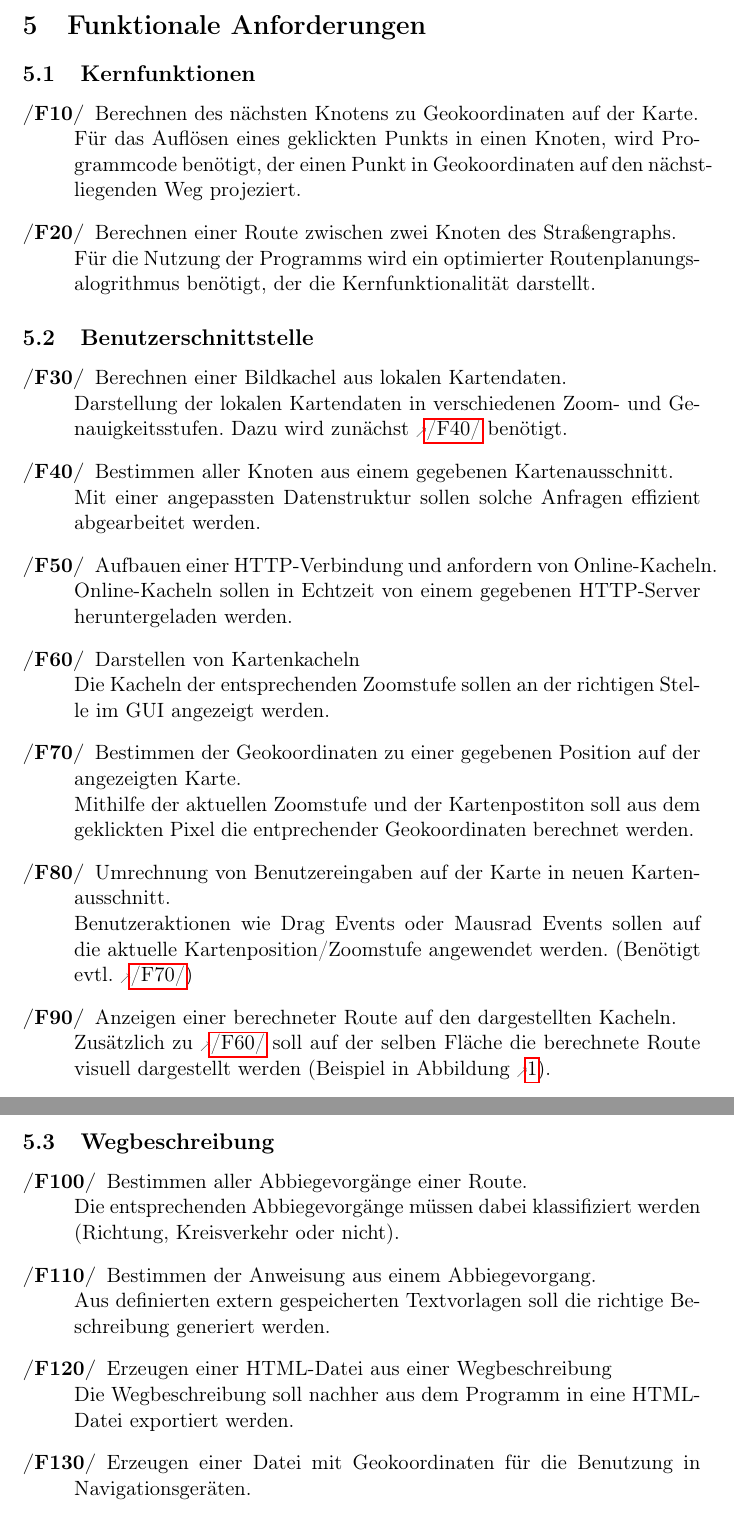
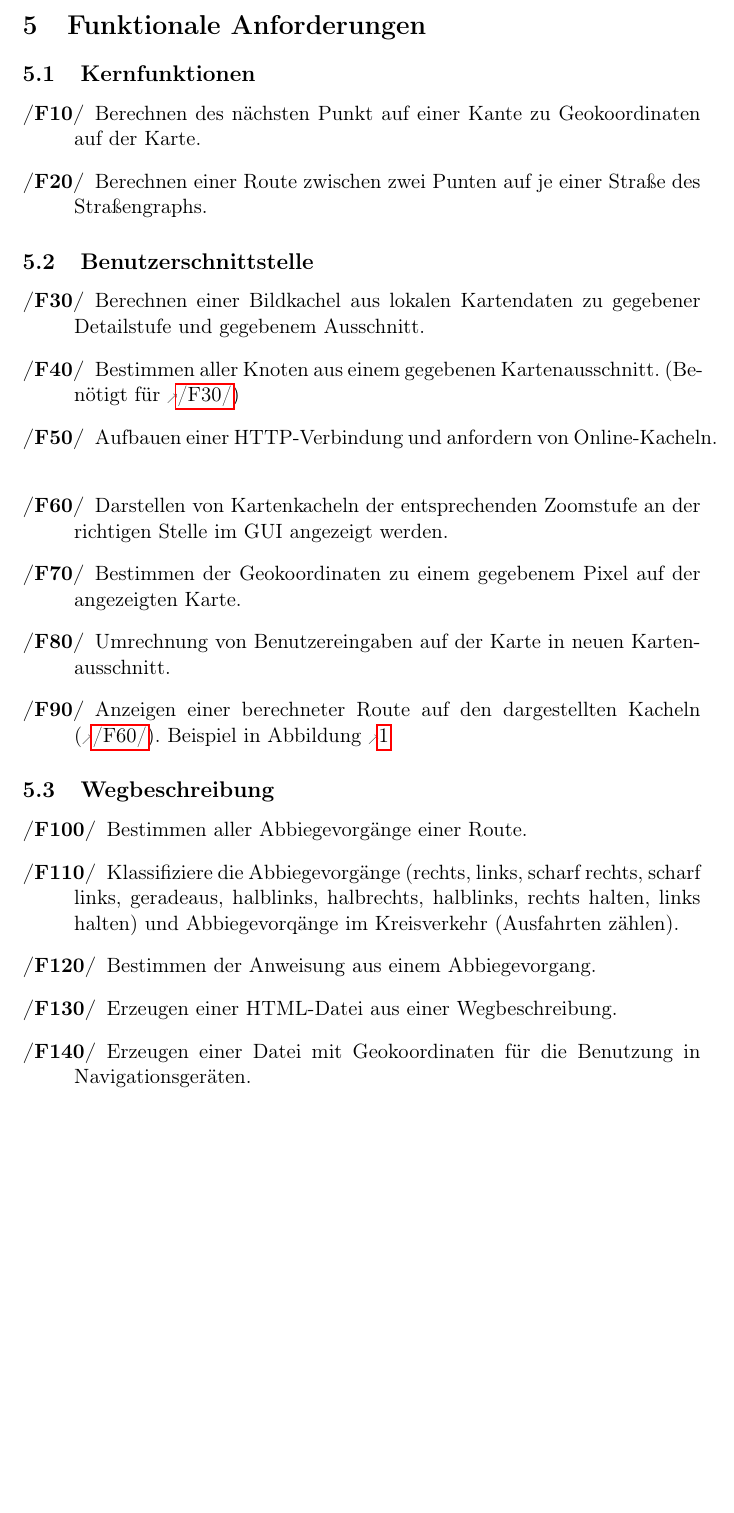
Before and after one commit to routeKIT/routeKIT, a LaTeX document (pflichtenheft/dokument.tex): two parts of pages 5 and 6 of 9 before the commit and part of page 5 of 8 after it, the two joined at a grey line, cut so that both start at the same text, the shorter picture padded with empty space. Compiled offline with pdfLaTeX.

Commit message:
Pflichtenheft: präzise, kompakte Formulierung der funktionalen Anforderungen

```diff
--- a/pflichtenheft/dokument.tex
+++ b/pflichtenheft/dokument.tex
@@ -200,48 +200,39 @@ Das Produkt soll Autofahrern bei der Planung einer optimalen Fahrstrecke helfen.
 % Felix
 \subsection{Kernfunktionen}
 \begin{description}
-\oitem{F}{berechneNächstenKnoten}
-Berechnen des nächsten Knotens zu Geokoordinaten auf der Karte.\\
-Für das Auflösen eines geklickten Punkts in einen Knoten, wird Programmcode benötigt, der einen Punkt in Geokoordinaten auf den nächstliegenden Weg projeziert.
+\oitem{F}{berechneNächstenPunktAufKante}
+Berechnen des nächsten Punkt auf einer Kante zu Geokoordinaten auf der Karte.
 \oitem{F}{berechneRoute}
-Berechnen einer Route zwischen zwei Knoten des Straßengraphs.\\
-Für die Nutzung der Programms wird ein optimierter Routenplanungsalogrithmus benötigt, der die Kernfunktionalität darstellt.
+Berechnen einer Route zwischen zwei Punten auf je einer Straße des Straßengraphs.
 \end{description}
 \subsection{Benutzerschnittstelle}
 \begin{description}
 \oitem{F}{berechneKachel}
-Berechnen einer Bildkachel aus lokalen Kartendaten.\\
-Darstellung der lokalen Kartendaten in verschiedenen Zoom- und Genauigkeitsstufen. Dazu wird zunächst \ref{F:bestimmeKnotenInAusschnitt} benötigt.
+Berechnen einer Bildkachel aus lokalen Kartendaten zu gegebener Detailstufe und gegebenem Ausschnitt.
 \oitem{F}{bestimmeKnotenInAusschnitt}
-Bestimmen aller Knoten aus einem gegebenen Kartenausschnitt.\\
-Mit einer angepassten Datenstruktur sollen solche Anfragen effizient abgearbeitet werden.
+Bestimmen aller Knoten aus einem gegebenen Kartenausschnitt. (Benötigt für \ref{F:berechneKachel})
 \oitem{F}{fetcheOnlineKachel}
-Aufbauen einer HTTP-Verbindung und anfordern von Online-Kacheln.\\
-Online-Kacheln sollen in Echtzeit von einem gegebenen HTTP-Server heruntergeladen werden.
+Aufbauen einer HTTP-Verbindung und anfordern von Online-Kacheln.
 \oitem{F}{zeichneKachel}
-Darstellen von Kartenkacheln\\
-Die Kacheln der entsprechenden Zoomstufe sollen an der richtigen Stelle im GUI angezeigt werden.
+Darstellen von Kartenkacheln der entsprechenden Zoomstufe an der richtigen Stelle im GUI angezeigt werden.
 \oitem{F}{bestimmeKoordinatenAusPunkt}
-Bestimmen der Geokoordinaten zu einer gegebenen Position auf der angezeigten Karte.\\
-Mithilfe der aktuellen Zoomstufe und der Kartenpostiton soll aus dem geklickten Pixel die entprechender Geokoordinaten berechnet werden.
+Bestimmen der Geokoordinaten zu einem gegebenem Pixel auf der angezeigten Karte.
 \oitem{F}{eingabeZuAusschnitt}
-Umrechnung von Benutzereingaben auf der Karte in neuen Kartenausschnitt.\\
-Benutzeraktionen wie Drag Events oder Mausrad Events sollen auf die aktuelle Kartenposition/Zoomstufe angewendet werden. (Benötigt evtl. \ref{F:bestimmeKoordinatenAusPunkt})
+Umrechnung von Benutzereingaben auf der Karte in neuen Kartenausschnitt.
 \oitem{F}{zeigeRoute}
-Anzeigen einer berechneter Route auf den dargestellten Kacheln.\\
-Zusätzlich zu \ref{F:zeichneKachel} soll auf der selben Fläche die berechnete Route visuell dargestellt werden (Beispiel in  Abbildung \ref{fig:mockupscreenshot}).
+Anzeigen einer berechneter Route auf den dargestellten Kacheln (\ref{F:zeichneKachel}). Beispiel in
+Abbildung \ref{fig:mockupscreenshot}
 \end{description}
 \subsection{Wegbeschreibung}
 \begin{description}
 \oitem{F}{bestimmeAbbiegeAusRoute}
-Bestimmen aller Abbiegevorgänge einer Route.\\
-Die entsprechenden Abbiegevorgänge müssen dabei klassifiziert werden (Richtung, Kreisverkehr oder nicht).
+Bestimmen aller Abbiegevorgänge einer Route.
+\oitem{F}{klassifiziereAbbiege}
+Klassifiziere die Abbiegevorgänge (rechts, links, scharf rechts, scharf links, geradeaus, halblinks, halbrechts, halblinks, rechts halten, links halten) und Abbiegevorqänge im Kreisverkehr (Ausfahrten zählen).
 \oitem{F}{bestimmeAnweisungAusAbbiege}
-Bestimmen der Anweisung aus einem Abbiegevorgang.\\
-Aus definierten extern gespeicherten Textvorlagen soll die richtige Beschreibung generiert werden.
+Bestimmen der Anweisung aus einem Abbiegevorgang.
 \oitem{F}{beschreibungZuHtml}
-Erzeugen einer HTML-Datei aus einer Wegbeschreibung\\
-Die Wegbeschreibung soll nachher aus dem Programm in eine HTML-Datei exportiert werden.
+Erzeugen einer HTML-Datei aus einer Wegbeschreibung.
 \oitem{F}{routeZuNavi}
 Erzeugen einer Datei mit Geokoordinaten für die Benutzung in Navigationsgeräten.
 \end{description}
```
Also changed, not shown: pflichtenheft/dokument.tex (3 more changed lines).
